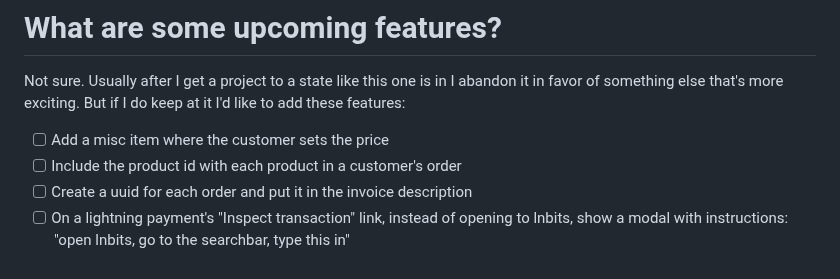
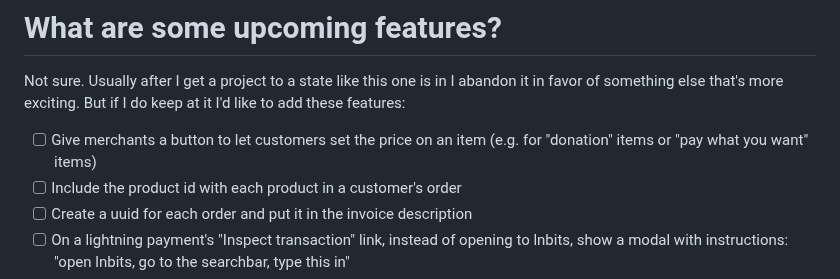
Before and after one commit to supertestnet/superstore, a Markdown page: README.md, the part around the change. Rendered like a GitHub page.

```diff
--- a/README.md
+++ b/README.md
@@ -41,7 +41,7 @@ Also make sure you withdraw your money from the store frequently. The site uses
 
 Not sure. Usually after I get a project to a state like this one is in I abandon it in favor of something else that's more exciting. But if I do keep at it I'd like to add these features:
 
-- [ ] Add a misc item where the customer sets the price
+- [ ] Give merchants a button to let customers set the price on an item (e.g. for "donation" items or "pay what you want" items)
 - [ ] Include the product id with each product in a customer's order
 - [ ] Create a uuid for each order and put it in the invoice description
 - [ ] On a lightning payment's "Inspect transaction" link, instead of opening to lnbits, show a modal with instructions: "open lnbits, go to the searchbar, type this in"
```
